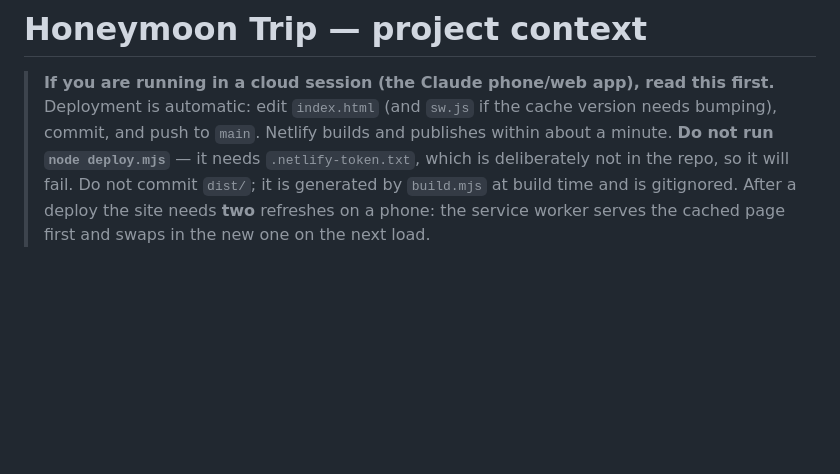
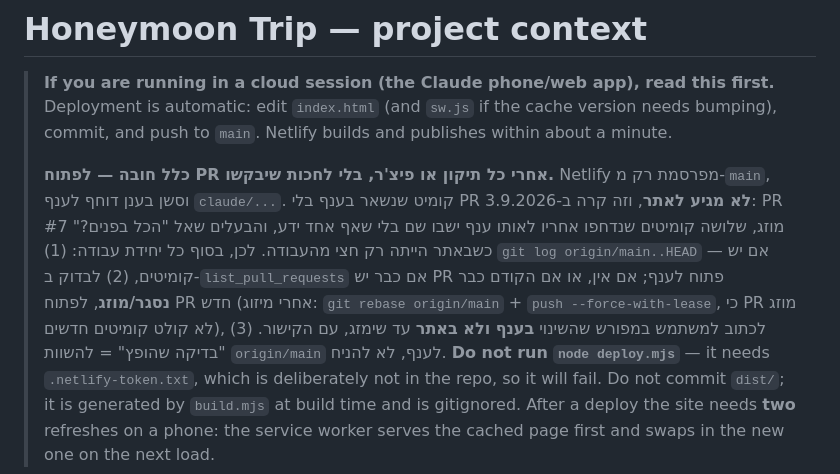
Before and after one commit to netanel152/honeymoon-trip, a Markdown page: CLAUDE.md, the part around the change. GitHub-like rendering; blank space fills up the shorter version.

Commit message:
CLAUDE.md: כלל חובה — לפתוח PR אחרי כל תיקון או פיצ'ר כדי לא לפספס deploy
Co-Authored-By: Claude Fable 5.1 <noreply@anthropic.com>
Claude-Session: https://claude.ai/code/session_01QX3bESQf5WqBbEhxce3pQH

```diff
--- a/CLAUDE.md
+++ b/CLAUDE.md
@@ -3,6 +3,16 @@
 > **If you are running in a cloud session (the Claude phone/web app), read this first.**
 > Deployment is automatic: edit `index.html` (and `sw.js` if the cache version needs bumping),
 > commit, and push to `main`. Netlify builds and publishes within about a minute.
+>
+> **כלל חובה — לפתוח PR אחרי כל תיקון או פיצ'ר, בלי לחכות שיבקשו.** Netlify מפרסמת רק
+> מ-`main`, וסשן בענן דוחף לענף `claude/...`. קומיט שנשאר בענף בלי PR **לא מגיע לאתר**,
+> וזה קרה ב-3.9.2026: PR #7 מוזג, שלושה קומיטים שנדחפו אחריו לאותו ענף ישבו שם בלי
+> שאף אחד ידע, והבעלים שאל "הכל בפנים?" כשבאתר הייתה רק חצי מהעבודה. לכן, בסוף כל
+> יחידת עבודה: (1) `git log origin/main..HEAD` — אם יש קומיטים, (2) לבדוק ב-`list_pull_requests`
+> אם כבר יש PR פתוח לענף; אם אין, או אם הקודם כבר **נסגר/מוזג**, לפתוח PR חדש
+> (אחרי מיזוג: `git rebase origin/main` + `push --force-with-lease`, כי PR מוזג לא קולט
+> קומיטים חדשים), (3) לכתוב למשתמש במפורש שהשינוי **בענף ולא באתר** עד שימזג, עם הקישור.
+> "בדיקה שהופץ" = להשוות `origin/main` לענף, לא להניח.
 > **Do not run `node deploy.mjs`** — it needs `.netlify-token.txt`, which is deliberately not
 > in the repo, so it will fail. Do not commit `dist/`; it is generated by `build.mjs` at build
 > time and is gitignored. After a deploy the site needs **two** refreshes on a phone: the
```
